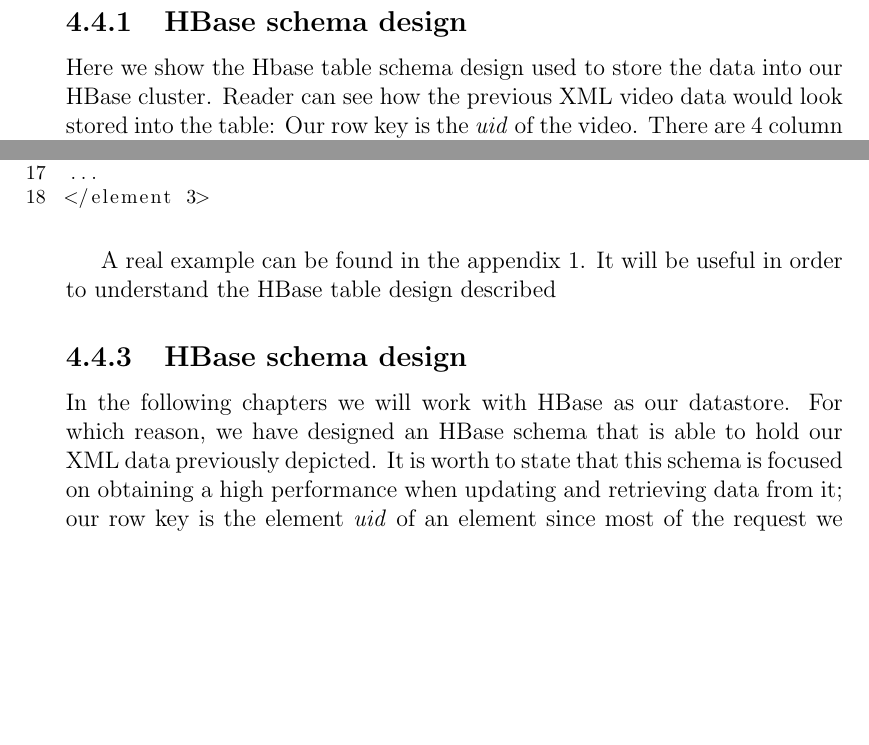
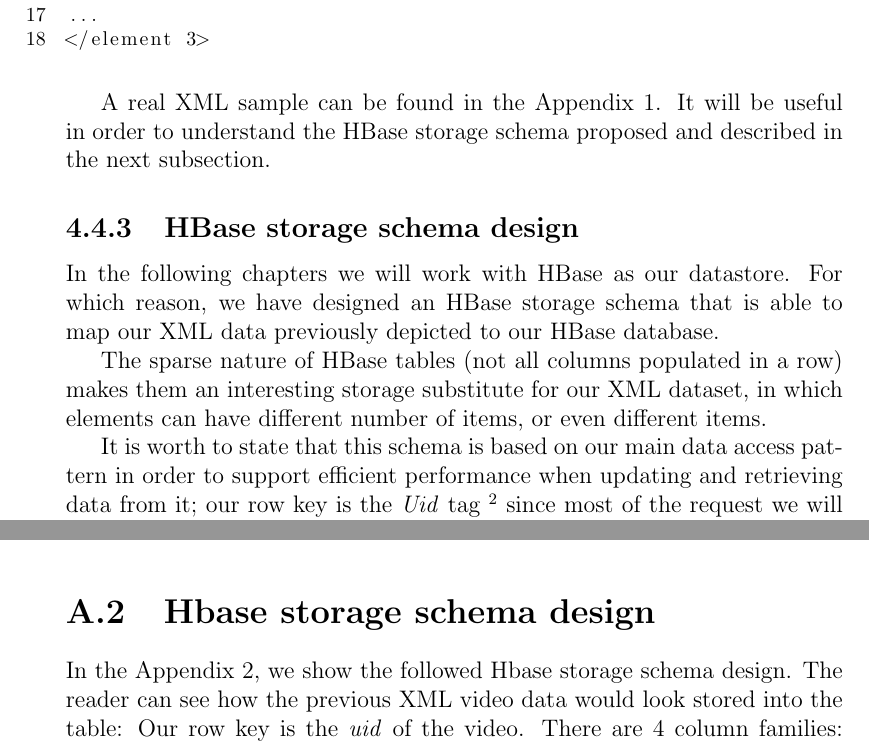
Before and after one commit to MarioCerdan/Thesis, a LaTeX thesis (thesis-example.tex, which reads 3environment.tex, appendices.tex): two parts of pages 41 and 43 of 82 before the commit and two parts of pages 42 and 80 of 81 after it, joined at a grey line, cut so that both start at the same text, the shorter picture padded with empty space. Compiled offline with pdfLaTeX.

Commit message:
dataset, sparse table

```diff
--- a/3environment.tex
+++ b/3environment.tex
@@ -62,9 +62,3 @@
 
 
 
-
-
-\subsection{HBase schema design}
-
-Here we show the Hbase table schema design used to store the data into our HBase cluster. Reader can see how the previous XML video data would look stored into the table: Our row key is the \textit{uid} of the video. There are 4 column families: \textit{main}, \textit{genre}, \textit{tag} and \textit{resource}. Each column family contains many column qualifiers.
-\par
@@ -121,9 +92,9 @@
 
 \bigskip
 
-A real example can be found in the appendix 1. It will be useful in order to understand the HBase table design described
+A real XML sample can be found in the Appendix 1. It will be useful in order to understand the HBase storage schema proposed and described in the next subsection.
 
-\subsection{HBase schema design}
+\subsection{HBase storage schema design}
 
-In the following chapters we will work with HBase as our datastore. For which reason, we have designed an HBase schema that is able to hold our XML data previously depicted. It is worth to state that this schema is focused on obtaining a high performance when updating and retrieving data from it; our row key is the element \textit{uid} of an element since most of the request we will have to cope with are requests of some \cite{uids}. Nonetheless, there could be requests of some other nature, but they will only represent a low percent of the total requests.
+In the following chapters we will work with HBase as our datastore. For which reason, we have designed an HBase storage schema that is able to map our XML data previously depicted to our HBase database.
 
@@ -131,4 +101,10 @@
 \par
-In the appendix 2, we show the followed Hbase table schema design. The reader can see how the previous XML video data would look stored into the table: Our row key is the \textit{uid} of the video. There are 4 column families: \textit{main}, \textit{genre}, \textit{tag} and \textit{resource}. Each column family contains many column qualifiers.
+The sparse nature of HBase tables (not all columns populated in a row) makes them an interesting storage substitute for our XML dataset, in which elements can have different number of items, or even different items.
+
+\par
+It is worth to state that this schema is based on our main data access pattern in order to support efficient performance when updating and retrieving data from it; our row key is the \textit{Uid} tag \footnote{Uid and other real name's elements included in the Appendix 1 -  XML sample instance} since most of the request we will have to cope with will be row key-based requests. Nonetheless, there could be retrievals of some other nature, but they will only represent a low percent of the total requests.
+\bigskip
+
+In the Appendix 2, we show the followed Hbase storage schema design. The reader will be able to see how the previous XML video data would look stored into our Hbase database: Our row key is the \textit{uid} of the video. There are 4 column families: \textit{main}, \textit{genre}, \textit{tag} and \textit{resource}. Each column family contains many column qualifiers.
 \par
 By convention, a column name is made of its column family prefix and a qualifier (Ex. main:description). The colon character delimits both columns.
--- a/appendices.tex
+++ b/appendices.tex
@@ -82,3 +82,8 @@
 </video>
 </videoList></index>
 \end{lstlisting}
+
+\section{Hbase storage schema design}
+
+In the Appendix 2, we show the followed Hbase storage schema design. The reader can see how the previous XML video data would look stored into the table: Our row key is the \textit{uid} of the video. There are 4 column families: \textit{main}, \textit{genre}, \textit{tag} and \textit{resource}. Each column family contains many column qualifiers.
+\par
```
Also changed, not shown: 3environment.tex (30 more changed lines), appendices.tex (20 more changed lines).
